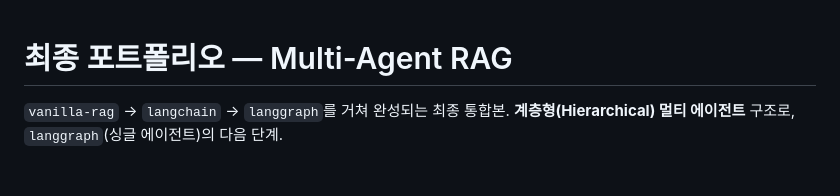
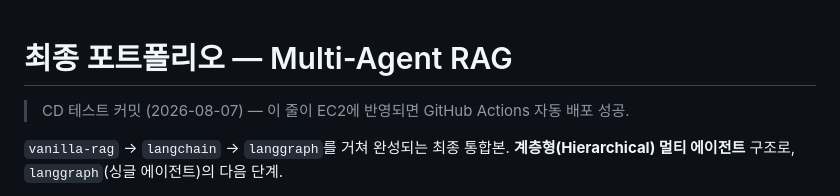
Before and after one commit to dionypark/add.park_project, a Markdown page: multi-agent-rag/README.md, the part around the change. Rendered like a GitHub page; blank space fills up the shorter version.

Commit message:
CD 테스트용 커밋

```diff
--- a/multi-agent-rag/README.md
+++ b/multi-agent-rag/README.md
@@ -1,4 +1,6 @@
 # 최종 포트폴리오 — Multi-Agent RAG
+
+> CD 테스트 커밋 (2026-08-07) — 이 줄이 EC2에 반영되면 GitHub Actions 자동 배포 성공.
 
 `vanilla-rag` → `langchain` → `langgraph`를 거쳐 완성되는 최종 통합본. **계층형(Hierarchical) 멀티 에이전트** 구조로, `langgraph`(싱글 에이전트)의 다음 단계.
 > 실제 구조는 supervisor가 한 번 판단해서 필요한 에이전트로 병렬 분기(fan-out)하고 결과를 합류(fan-in)하는 **계층형 supervisor-worker 패턴**.`multi-agent-rag`.
```
